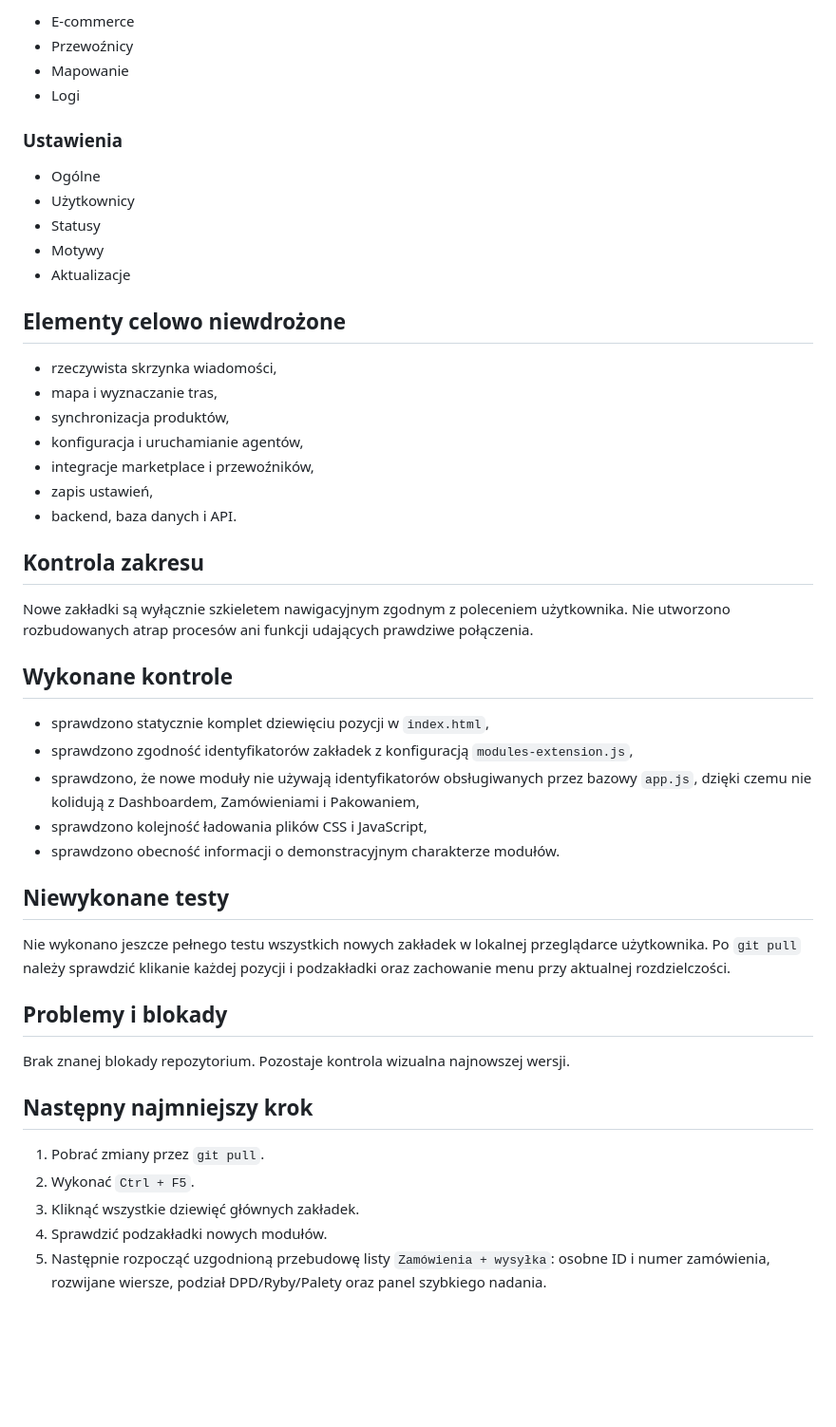
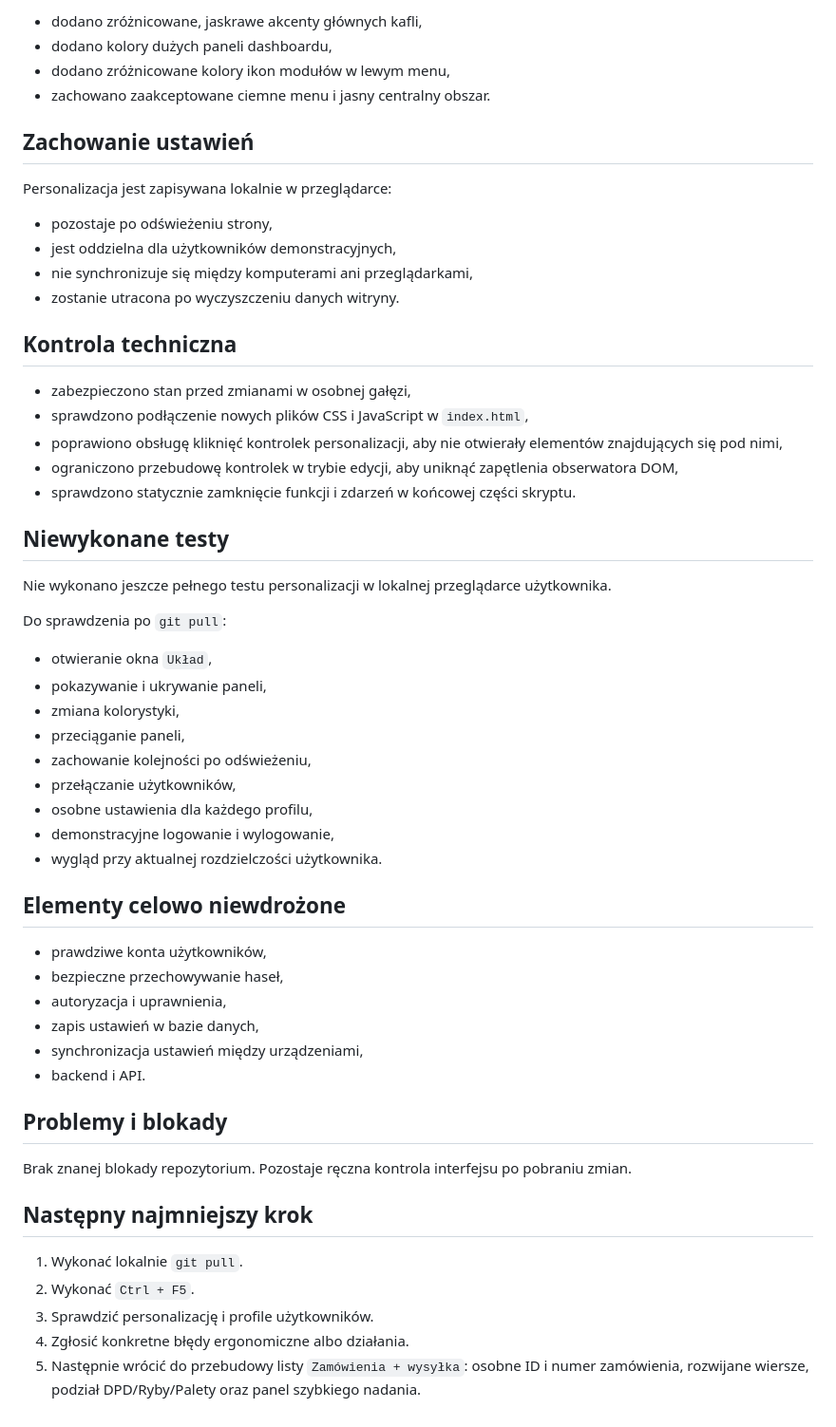
Before and after one commit to dejvid673-prog/7dejv.os, a Markdown page: README_B.md, the part around one of its changes. Shown at 95% size. Drawn GitHub-style; blank space fills up the shorter version.

```diff
--- a/README_B.md
+++ b/README_B.md
@@ -85,51 +75,59 @@ Instrukcja przywracania:
 
-- E-commerce
-- Przewoźnicy
-- Mapowanie
-- Logi
+- dodano zróżnicowane, jaskrawe akcenty głównych kafli,
+- dodano kolory dużych paneli dashboardu,
+- dodano zróżnicowane kolory ikon modułów w lewym menu,
+- zachowano zaakceptowane ciemne menu i jasny centralny obszar.
 
-### Ustawienia
+## Zachowanie ustawień
 
-- Ogólne
-- Użytkownicy
-- Statusy
-- Motywy
-- Aktualizacje
+Personalizacja jest zapisywana lokalnie w przeglądarce:
+
+- pozostaje po odświeżeniu strony,
+- jest oddzielna dla użytkowników demonstracyjnych,
+- nie synchronizuje się między komputerami ani przeglądarkami,
+- zostanie utracona po wyczyszczeniu danych witryny.
+
+## Kontrola techniczna
+
+- zabezpieczono stan przed zmianami w osobnej gałęzi,
+- sprawdzono podłączenie nowych plików CSS i JavaScript w `index.html`,
+- poprawiono obsługę kliknięć kontrolek personalizacji, aby nie otwierały elementów znajdujących się pod nimi,
+- ograniczono przebudowę kontrolek w trybie edycji, aby uniknąć zapętlenia obserwatora DOM,
+- sprawdzono statycznie zamknięcie funkcji i zdarzeń w końcowej części skryptu.
+
+## Niewykonane testy
+
+Nie wykonano jeszcze pełnego testu personalizacji w lokalnej przeglądarce użytkownika.
+
+Do sprawdzenia po `git pull`:
+
+- otwieranie okna `Układ`,
+- pokazywanie i ukrywanie paneli,
+- zmiana kolorystyki,
+- przeciąganie paneli,
+- zachowanie kolejności po odświeżeniu,
+- przełączanie użytkowników,
+- osobne ustawienia dla każdego profilu,
+- demonstracyjne logowanie i wylogowanie,
+- wygląd przy aktualnej rozdzielczości użytkownika.
 
 ## Elementy celowo niewdrożone
 
-- rzeczywista skrzynka wiadomości,
-- mapa i wyznaczanie tras,
-- synchronizacja produktów,
-- konfiguracja i uruchamianie agentów,
-- integracje marketplace i przewoźników,
-- zapis ustawień,
-- backend, baza danych i API.
-
-## Kontrola zakresu
-
-Nowe zakładki są wyłącznie szkieletem nawigacyjnym zgodnym z poleceniem użytkownika. Nie utworzono rozbudowanych atrap procesów ani funkcji udających prawdziwe połączenia.
-
-## Wykonane kontrole
-
-- sprawdzono statycznie komplet dziewięciu pozycji w `index.html`,
-- sprawdzono zgodność identyfikatorów zakładek z konfiguracją `modules-extension.js`,
-- sprawdzono, że nowe moduły nie używają identyfikatorów obsługiwanych przez bazowy `app.js`, dzięki czemu nie kolidują z Dashboardem, Zamówieniami i Pakowaniem,
-- sprawdzono kolejność ładowania plików CSS i JavaScript,
-- sprawdzono obecność informacji o demonstracyjnym charakterze modułów.
-
-## Niewykonane testy
-
-Nie wykonano jeszcze pełnego testu wszystkich nowych zakładek w lokalnej przeglądarce użytkownika. Po `git pull` należy sprawdzić klikanie każdej pozycji i podzakładki oraz zachowanie menu przy aktualnej rozdzielczości.
+- prawdziwe konta użytkowników,
+- bezpieczne przechowywanie haseł,
+- autoryzacja i uprawnienia,
+- zapis ustawień w bazie danych,
+- synchronizacja ustawień między urządzeniami,
+- backend i API.
 
 ## Problemy i blokady
 
-Brak znanej blokady repozytorium. Pozostaje kontrola wizualna najnowszej wersji.
+Brak znanej blokady repozytorium. Pozostaje ręczna kontrola interfejsu po pobraniu zmian.
 
 ## Następny najmniejszy krok
 
-1. Pobrać zmiany przez `git pull`.
+1. Wykonać lokalnie `git pull`.
 2. Wykonać `Ctrl + F5`.
-3. Kliknąć wszystkie dziewięć głównych zakładek.
-4. Sprawdzić podzakładki nowych modułów.
-5. Następnie rozpocząć uzgodnioną przebudowę listy `Zamówienia + wysyłka`: osobne ID i numer zamówienia, rozwijane wiersze, podział DPD/Ryby/Palety oraz panel szybkiego nadania.
+3. Sprawdzić personalizację i profile użytkowników.
+4. Zgłosić konkretne błędy ergonomiczne albo działania.
+5. Następnie wrócić do przebudowy listy `Zamówienia + wysyłka`: osobne ID i numer zamówienia, rozwijane wiersze, podział DPD/Ryby/Palety oraz panel szybkiego nadania.
```
Also changed, not shown: other parts of README_B.md (+40 -50 lines).
